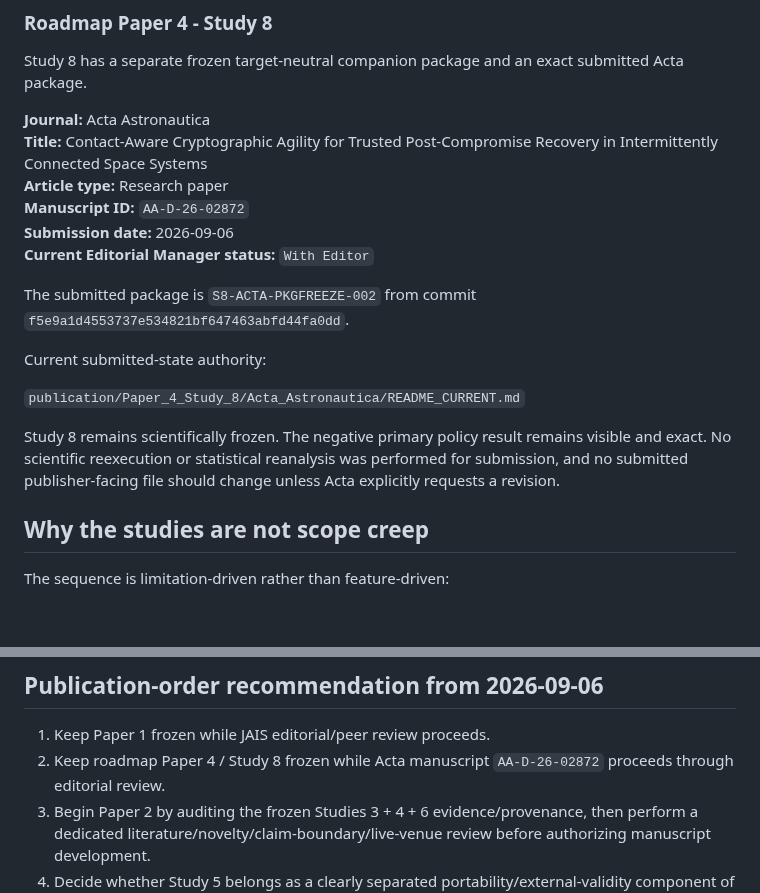
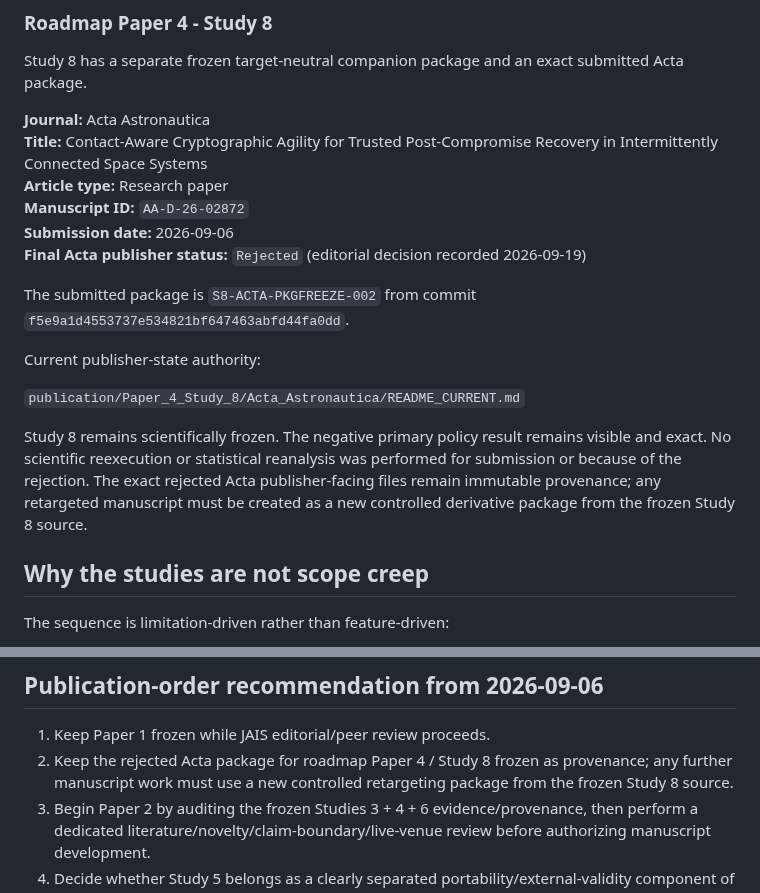
Before and after one commit to Zartharas/mission-aware-satellite-cyber-recovery, a Markdown page: docs/RESEARCH_PROGRAM_PROVENANCE_AND_PUBLICATION_ROADMAP.md, 2 parts joined by grey strips. GitHub-like rendering; blank space fills up the shorter version.

Commit message:
Reconcile Study 8 Acta rejection in publication roadmap

```diff
--- a/docs/RESEARCH_PROGRAM_PROVENANCE_AND_PUBLICATION_ROADMAP.md
+++ b/docs/RESEARCH_PROGRAM_PROVENANCE_AND_PUBLICATION_ROADMAP.md
@@ -102,15 +102,15 @@ Study 8 has a separate frozen target-neutral companion package and an exact subm
 **Article type:** Research paper
 **Manuscript ID:** `AA-D-26-02872`
 **Submission date:** 2026-09-06
-**Current Editorial Manager status:** `With Editor`
+**Final Acta publisher status:** `Rejected` (editorial decision recorded 2026-09-19)
 
 The submitted package is `S8-ACTA-PKGFREEZE-002` from commit `f5e9a1d4553737e534821bf647463abfd44fa0dd`.
 
-Current submitted-state authority:
+Current publisher-state authority:
 
 `publication/Paper_4_Study_8/Acta_Astronautica/README_CURRENT.md`
 
-Study 8 remains scientifically frozen. The negative primary policy result remains visible and exact. No scientific reexecution or statistical reanalysis was performed for submission, and no submitted publisher-facing file should change unless Acta explicitly requests a revision.
+Study 8 remains scientifically frozen. The negative primary policy result remains visible and exact. No scientific reexecution or statistical reanalysis was performed for submission or because of the rejection. The exact rejected Acta publisher-facing files remain immutable provenance; any retargeted manuscript must be created as a new controlled derivative package from the frozen Study 8 source.
 
 ## Why the studies are not scope creep
 
@@ -129,7 +129,7 @@ The program should therefore be described as a sequence of separately frozen bou
 ## Publication-order recommendation from 2026-09-06
 
 1. Keep Paper 1 frozen while JAIS editorial/peer review proceeds.
-2. Keep roadmap Paper 4 / Study 8 frozen while Acta manuscript `AA-D-26-02872` proceeds through editorial review.
+2. Keep the rejected Acta package for roadmap Paper 4 / Study 8 frozen as provenance; any further manuscript work must use a new controlled retargeting package from the frozen Study 8 source.
 3. Begin Paper 2 by auditing the frozen Studies 3 + 4 + 6 evidence/provenance, then perform a dedicated literature/novelty/claim-boundary/live-venue review before authorizing manuscript development.
 4. Decide whether Study 5 belongs as a clearly separated portability/external-validity component of Paper 2 or a focused validation vehicle.
 5. Perform a dedicated learned-selector/AI literature and venue review before authorizing Study-7 Paper 3 development.
```
